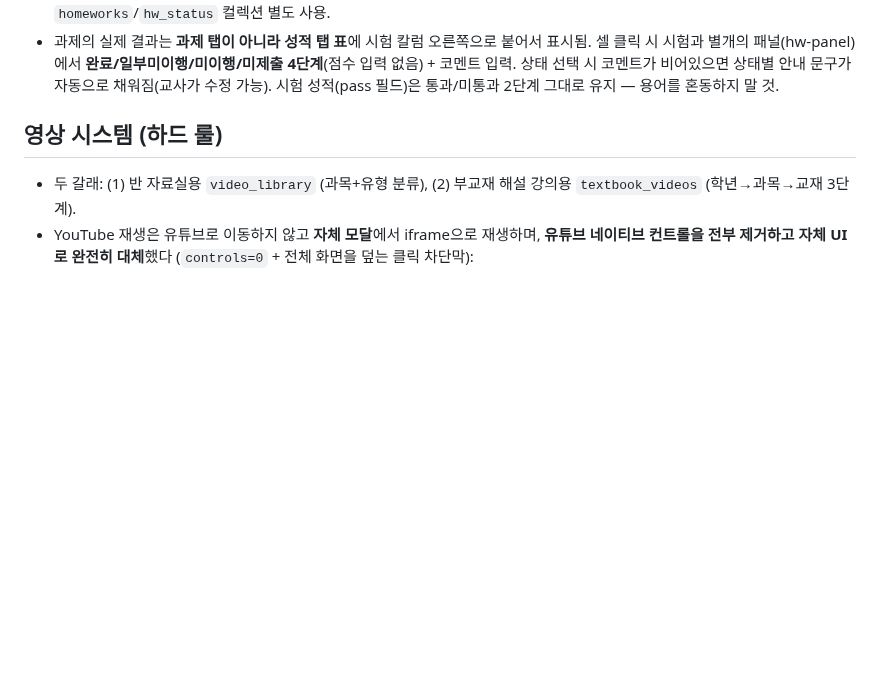
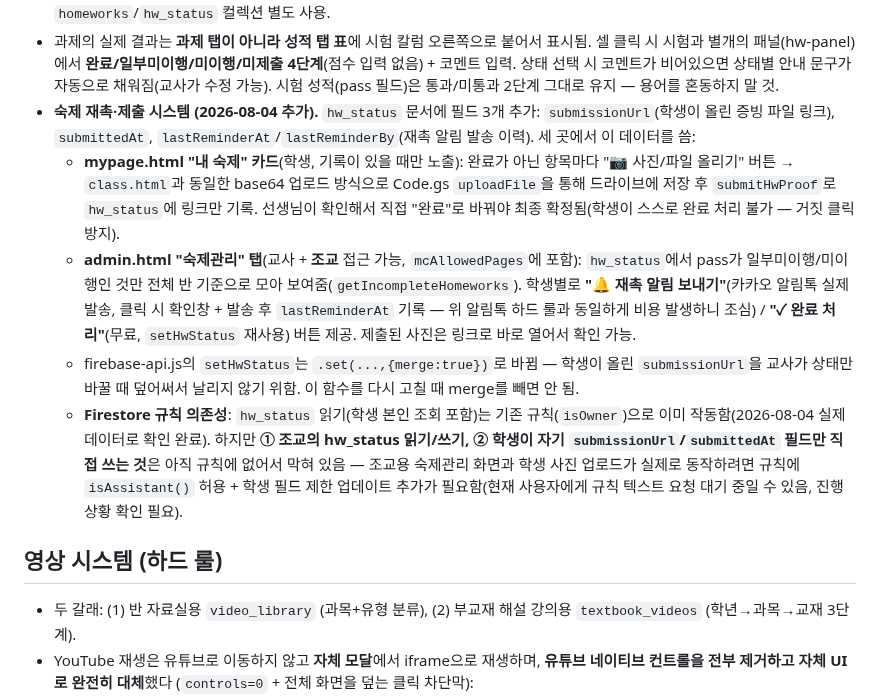
Before and after one commit to mingwan0309/my-homepage, a Markdown page: CLAUDE.md, the part around the change. Drawn GitHub-style; blank space fills up the shorter version.

Commit message:
문서 - 숙제 재촉·제출 시스템 기록(hw_status 필드, 조교 숙제관리 화면, Firestore 규칙 남은 작업)

```diff
--- a/CLAUDE.md
+++ b/CLAUDE.md
@@ -97,6 +97,11 @@
   - 발송은 유료(솔라피 크레딧 차감)이므로, 이 발송 로직을 건드릴 땐 실수로 대량 발송되지 않도록 특히 조심할 것.
 - 과제 탭은 시험 탭과 완전히 동일한 목록/상세 구조(목록 카드 + "+ 과제 추가" + 클릭 시 상세에서 이름/날짜 수정·삭제). `homeworks`/`hw_status` 컬렉션 별도 사용.
 - 과제의 실제 결과는 **과제 탭이 아니라 성적 탭 표**에 시험 칼럼 오른쪽으로 붙어서 표시됨. 셀 클릭 시 시험과 별개의 패널(hw-panel)에서 **완료/일부미이행/미이행/미제출 4단계**(점수 입력 없음) + 코멘트 입력. 상태 선택 시 코멘트가 비어있으면 상태별 안내 문구가 자동으로 채워짐(교사가 수정 가능). 시험 성적(pass 필드)은 통과/미통과 2단계 그대로 유지 — 용어를 혼동하지 말 것.
+- **숙제 재촉·제출 시스템 (2026-08-04 추가).** `hw_status` 문서에 필드 3개 추가: `submissionUrl`(학생이 올린 증빙 파일 링크), `submittedAt`, `lastReminderAt`/`lastReminderBy`(재촉 알림 발송 이력). 세 곳에서 이 데이터를 씀:
+  - **mypage.html "내 숙제" 카드**(학생, 기록이 있을 때만 노출): 완료가 아닌 항목마다 "📷 사진/파일 올리기" 버튼 → `class.html`과 동일한 base64 업로드 방식으로 Code.gs `uploadFile`을 통해 드라이브에 저장 후 `submitHwProof`로 `hw_status`에 링크만 기록. 선생님이 확인해서 직접 "완료"로 바꿔야 최종 확정됨(학생이 스스로 완료 처리 불가 — 거짓 클릭 방지).
+  - **admin.html "숙제관리" 탭**(교사 + **조교** 접근 가능, `mcAllowedPages`에 포함): `hw_status`에서 pass가 일부미이행/미이행인 것만 전체 반 기준으로 모아 보여줌(`getIncompleteHomeworks`). 학생별로 **"🔔 재촉 알림 보내기"**(카카오 알림톡 실제 발송, 클릭 시 확인창 + 발송 후 `lastReminderAt` 기록 — 위 알림톡 하드 룰과 동일하게 비용 발생하니 조심) / **"✓ 완료 처리"**(무료, `setHwStatus` 재사용) 버튼 제공. 제출된 사진은 링크로 바로 열어서 확인 가능.
+  - firebase-api.js의 `setHwStatus`는 `.set(...,{merge:true})`로 바뀜 — 학생이 올린 `submissionUrl`을 교사가 상태만 바꿀 때 덮어써서 날리지 않기 위함. 이 함수를 다시 고칠 때 merge를 빼면 안 됨.
+  - **Firestore 규칙 의존성**: `hw_status` 읽기(학생 본인 조회 포함)는 기존 규칙(`isOwner`)으로 이미 작동함(2026-08-04 실제 데이터로 확인 완료). 하지만 **① 조교의 hw_status 읽기/쓰기, ② 학생이 자기 `submissionUrl`/`submittedAt` 필드만 직접 쓰는 것**은 아직 규칙에 없어서 막혀 있음 — 조교용 숙제관리 화면과 학생 사진 업로드가 실제로 동작하려면 규칙에 `isAssistant()` 허용 + 학생 필드 제한 업데이트 추가가 필요함(현재 사용자에게 규칙 텍스트 요청 대기 중일 수 있음, 진행 상황 확인 필요).
 
 ## 영상 시스템 (하드 룰)
 - 두 갈래: (1) 반 자료실용 `video_library` (과목+유형 분류), (2) 부교재 해설 강의용 `textbook_videos` (학년→과목→교재 3단계).
```
